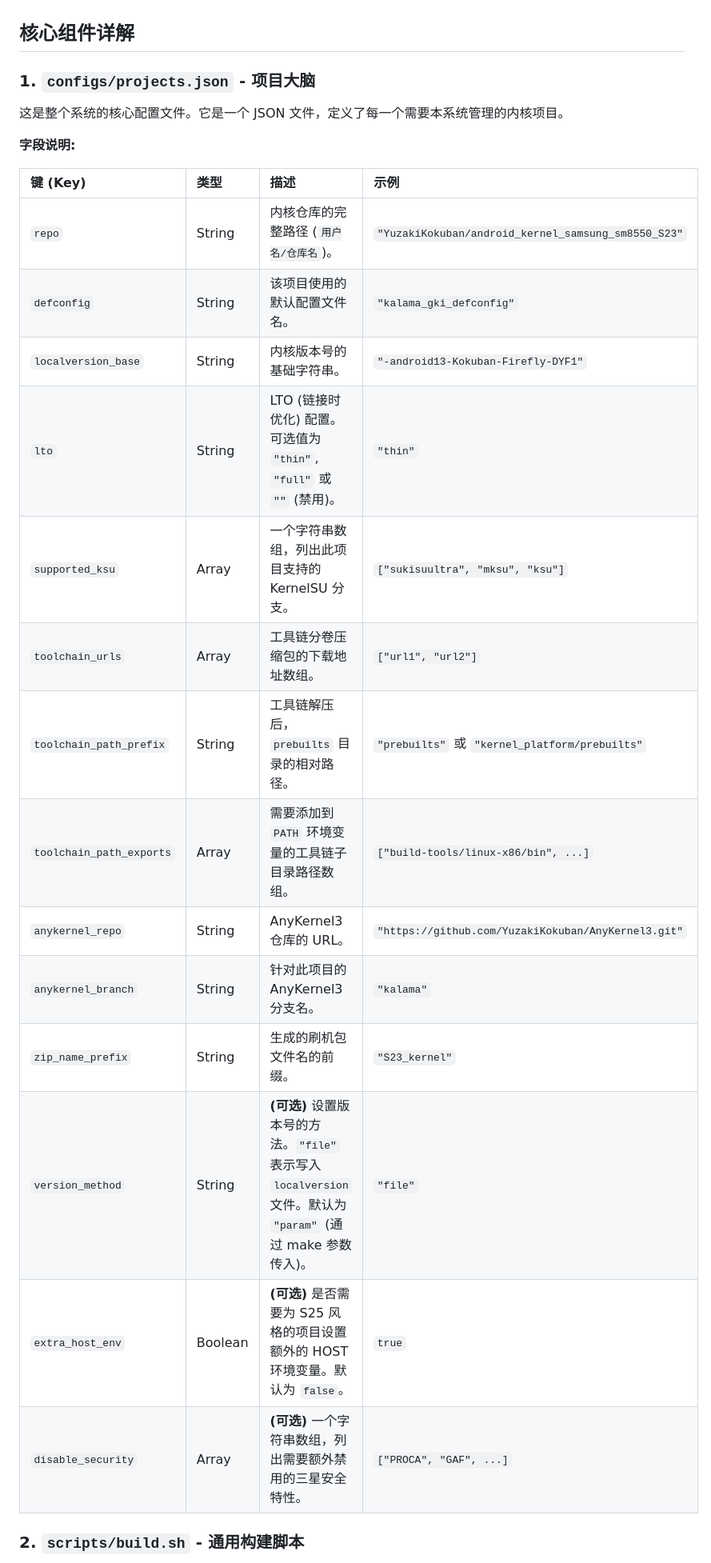
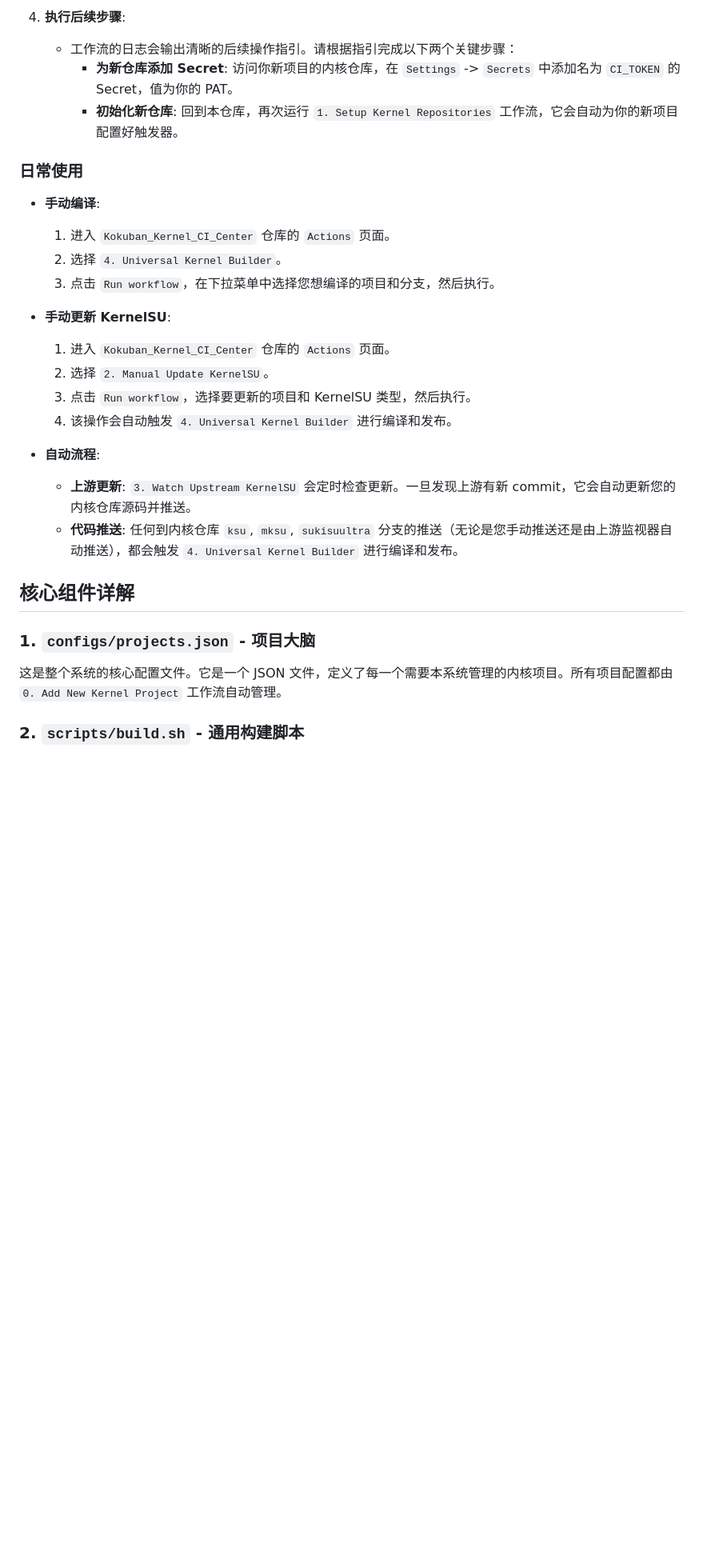
Before and after one commit to liumeng1201/S23_CI_Center, a Markdown page: README.md, the part around the change printed below. Shown: that part at 80% size. GitHub-like rendering; blank space fills up the shorter version.

```diff
--- a/README.md
+++ b/README.md
@@ -22,28 +59,30 @@
+4.  **执行后续步骤**:
+    * 工作流的日志会输出清晰的后续操作指引。请根据指引完成以下两个关键步骤：
+        * **为新仓库添加 Secret**: 访问你新项目的内核仓库，在 `Settings` -> `Secrets` 中添加名为 `CI_TOKEN` 的 Secret，值为你的 PAT。
+        * **初始化新仓库**: 回到本仓库，再次运行 `1. Setup Kernel Repositories` 工作流，它会自动为你的新项目配置好触发器。
+
+### 日常使用
+
+* **手动编译**:
+    1.  进入 `Kokuban_Kernel_CI_Center` 仓库的 `Actions` 页面。
+    2.  选择 `4. Universal Kernel Builder`。
+    3.  点击 `Run workflow`，在下拉菜单中选择您想编译的项目和分支，然后执行。
+
+* **手动更新 KernelSU**:
+    1.  进入 `Kokuban_Kernel_CI_Center` 仓库的 `Actions` 页面。
+    2.  选择 `2. Manual Update KernelSU`。
+    3.  点击 `Run workflow`，选择要更新的项目和 KernelSU 类型，然后执行。
+    4.  该操作会自动触发 `4. Universal Kernel Builder` 进行编译和发布。
+
+* **自动流程**:
+    * **上游更新**: `3. Watch Upstream KernelSU` 会定时检查更新。一旦发现上游有新 commit，它会自动更新您的内核仓库源码并推送。
+    * **代码推送**: 任何到内核仓库 `ksu`, `mksu`, `sukisuultra` 分支的推送（无论是您手动推送还是由上游监视器自动推送），都会触发 `4. Universal Kernel Builder` 进行编译和发布。
 
 ## 核心组件详解
 
 ### 1. `configs/projects.json` - 项目大脑
 
-这是整个系统的核心配置文件。它是一个 JSON 文件，定义了每一个需要本系统管理的内核项目。
-
-**字段说明:**
-
-| **键 (Key)** | **类型** | **描述** | **示例** |
-| :--- | :--- | :--- | :--- |
-| `repo` | String | 内核仓库的完整路径 (`用户名/仓库名`)。 | `"YuzakiKokuban/android_kernel_samsung_sm8550_S23"` |
-| `defconfig` | String | 该项目使用的默认配置文件名。 | `"kalama_gki_defconfig"` |
-| `localversion_base` | String | 内核版本号的基础字符串。 | `"-android13-Kokuban-Firefly-DYF1"` |
-| `lto` | String | LTO (链接时优化) 配置。可选值为 `"thin"`, `"full"` 或 `""` (禁用)。 | `"thin"` |
-| `supported_ksu` | Array | 一个字符串数组，列出此项目支持的 KernelSU 分支。 | `["sukisuultra", "mksu", "ksu"]` |
-| `toolchain_urls` | Array | 工具链分卷压缩包的下载地址数组。 | `["url1", "url2"]` |
-| `toolchain_path_prefix` | String | 工具链解压后，`prebuilts` 目录的相对路径。 | `"prebuilts"` 或 `"kernel_platform/prebuilts"` |
-| `toolchain_path_exports` | Array | 需要添加到 `PATH` 环境变量的工具链子目录路径数组。 | `["build-tools/linux-x86/bin", ...]` |
-| `anykernel_repo` | String | AnyKernel3 仓库的 URL。 | `"https://github.com/YuzakiKokuban/AnyKernel3.git"` |
-| `anykernel_branch` | String | 针对此项目的 AnyKernel3 分支名。 | `"kalama"` |
-| `zip_name_prefix` | String | 生成的刷机包文件名的前缀。 | `"S23_kernel"` |
-| `version_method` | String | **(可选)** 设置版本号的方法。`"file"` 表示写入 `localversion` 文件。默认为 `"param"` (通过 make 参数传入)。 | `"file"` |
-| `extra_host_env` | Boolean | **(可选)** 是否需要为 S25 风格的项目设置额外的 HOST 环境变量。默认为 `false`。 | `true` |
-| `disable_security` | Array | **(可选)** 一个字符串数组，列出需要额外禁用的三星安全特性。 | `["PROCA", "GAF", ...]` |
+这是整个系统的核心配置文件。它是一个 JSON 文件，定义了每一个需要本系统管理的内核项目。所有项目配置都由 `0. Add New Kernel Project` 工作流自动管理。
 
 ### 2. `scripts/build.sh` - 通用构建脚本
 
```
Also changed, not shown: other parts of README.md (+49 -128 lines).
